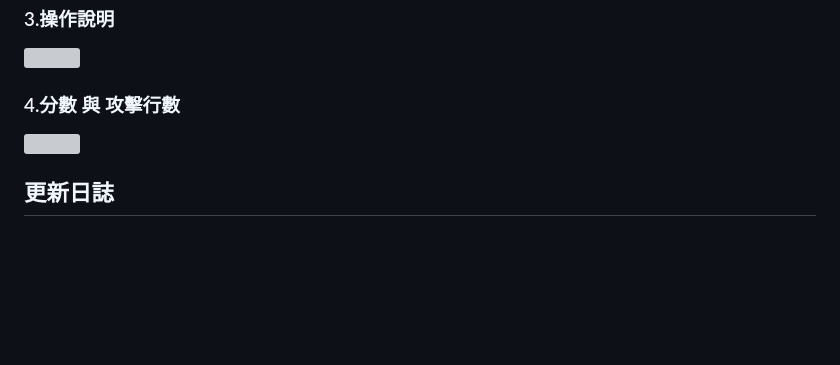
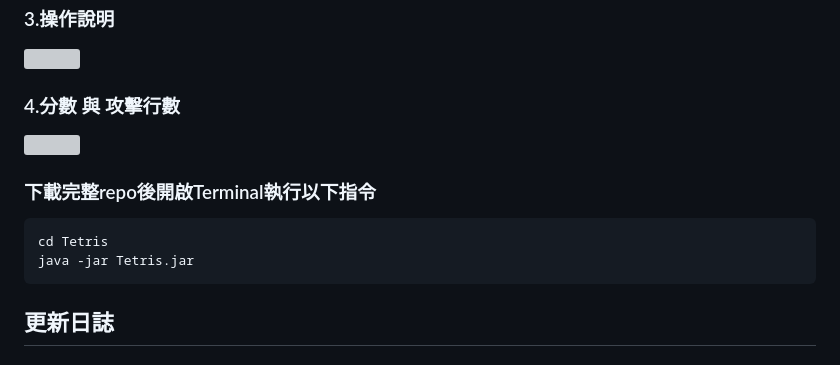
Before and after one commit to sheng-luen-chung/JAVA_11302_Project, a Markdown page: README.md, the part around the change. Rendered like a GitHub page; blank space fills up the shorter version; grey boxes are pictures that could not be loaded.

````diff
--- a/README.md
+++ b/README.md
@@ -24,6 +24,11 @@ B11007111 胡予肴 B11007131 潘永牧
 ### 4.分數 與 攻擊行數
 <img src="https://github.com/user-attachments/assets/5d635836-ad39-495f-bb65-2a1962ae359d" width="500">
 
+### 下載完整repo後開啟Terminal執行以下指令
+```
+cd Tetris
+java -jar Tetris.jar
+```
 ## 更新日誌
 ### (week 1)
 #### v1.0
````
